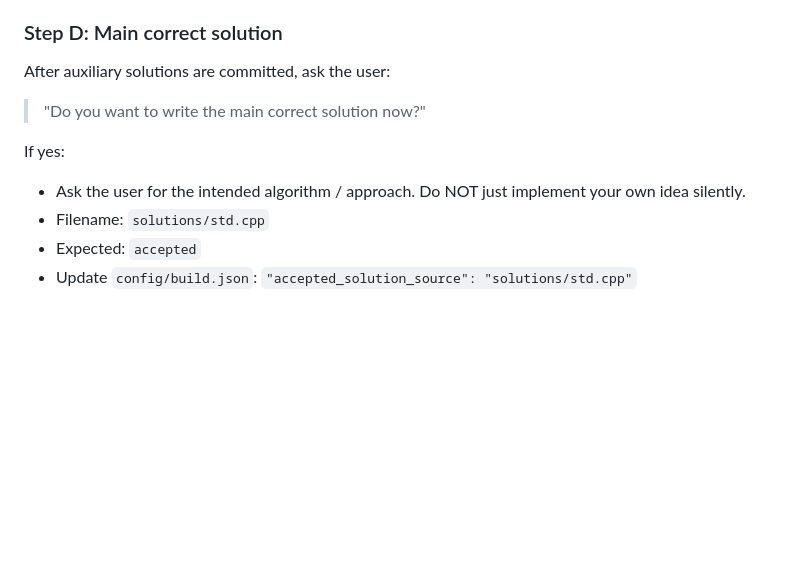
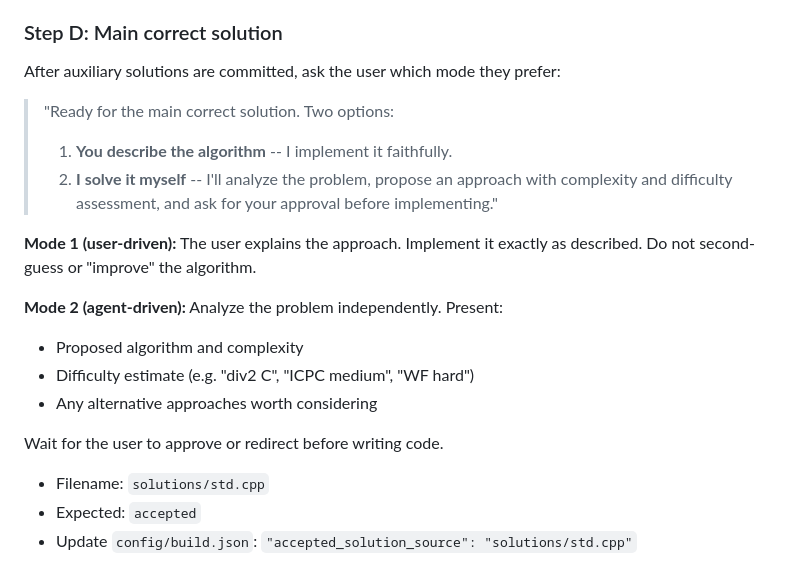
Before and after one commit to fstqwq/Polygon-Skills, a Markdown page: polygon-solution/SKILL.md, the part around the change. GitHub-like rendering; blank space fills up the shorter version.

Commit message:
skills: solution -- Step D offers two modes: user-driven or agent-driven with difficulty assessment

```diff
--- a/polygon-solution/SKILL.md
+++ b/polygon-solution/SKILL.md
@@ -46,12 +46,21 @@ If the problem has multiple outcome branches (e.g. "output the answer or -1 if i
 
 ### Step D: Main correct solution
 
-After auxiliary solutions are committed, ask the user:
+After auxiliary solutions are committed, ask the user which mode they prefer:
 
-> "Do you want to write the main correct solution now?"
+> "Ready for the main correct solution. Two options:
+> 1. **You describe the algorithm** -- I implement it faithfully.
+> 2. **I solve it myself** -- I'll analyze the problem, propose an approach with complexity and difficulty assessment, and ask for your approval before implementing."
 
-If yes:
-- Ask the user for the intended algorithm / approach. Do NOT just implement your own idea silently.
+**Mode 1 (user-driven):** The user explains the approach. Implement it exactly as described. Do not second-guess or "improve" the algorithm.
+
+**Mode 2 (agent-driven):** Analyze the problem independently. Present:
+- Proposed algorithm and complexity
+- Difficulty estimate (e.g. "div2 C", "ICPC medium", "WF hard")
+- Any alternative approaches worth considering
+
+Wait for the user to approve or redirect before writing code.
+
 - Filename: `solutions/std.cpp`
 - Expected: `accepted`
 - Update `config/build.json`: `"accepted_solution_source": "solutions/std.cpp"`
```
